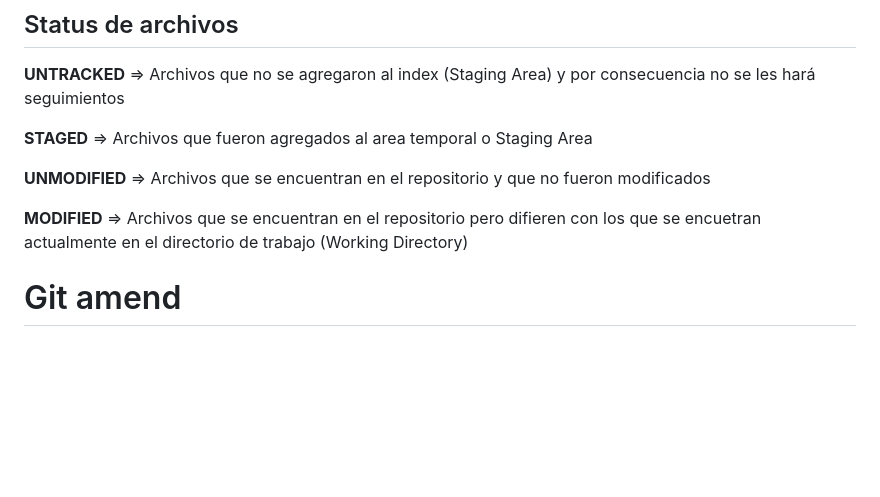
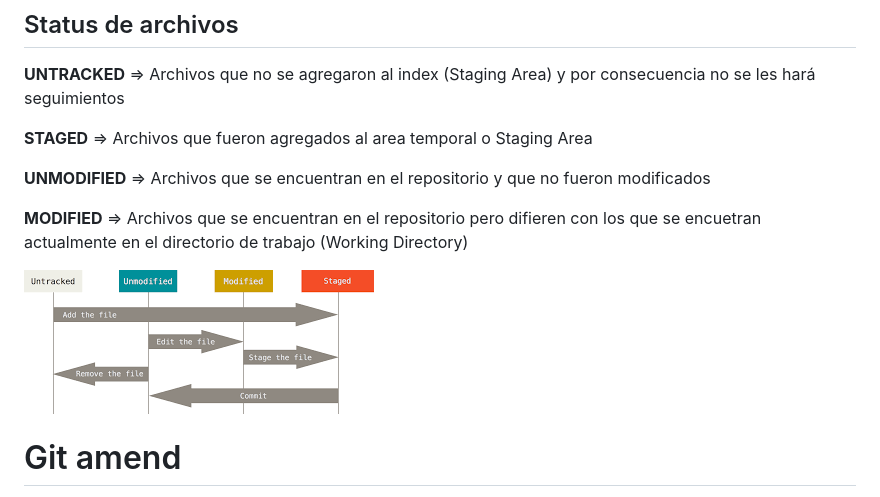
Before and after one commit to VanAckereMA/educacionIT-git, a Markdown page: clase-02/README.md, the part around the change. GitHub-like rendering; pictures changed too: clase-02/img/descarga.png (added); blank space fills up the shorter version.

Commit message:
Agrego en markdown una imagen

```diff
--- a/clase-02/README.md
+++ b/clase-02/README.md
@@ -21,6 +21,8 @@
 
 **MODIFIED** => Archivos que se encuentran en el repositorio pero difieren con los que se encuetran actualmente en el directorio de trabajo (Working Directory)
 
+![status_archivos](img/descarga.png)
+
 # Git amend
 Agregar algo que me olvide en el último commit
 
```
